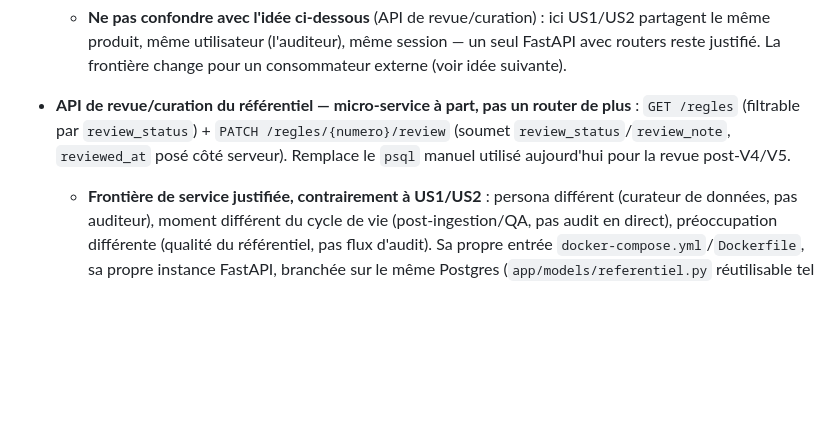
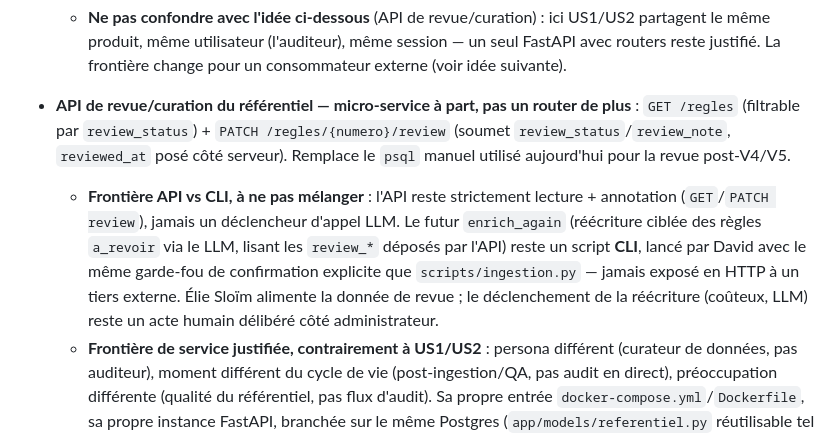
Before and after one commit to wawawaformation/qualicheck, a Markdown page: IDEA.md, the part around the change. GitHub-like rendering; blank space fills up the shorter version.

Commit message:
docs: clarify API-vs-CLI boundary for referentiel curation idea
L'API (Élie Sloïm) reste lecture + annotation seulement (GET/PATCH
review) — jamais un déclencheur d'appel LLM. Le futur enrich_again
(réécriture ciblée, coûteuse) reste un script CLI côté administrateur,
avec le même garde-fou de confirmation que scripts/ingestion.py.

```diff
--- a/IDEA.md
+++ b/IDEA.md
@@ -27,6 +27,14 @@ plus tard si l'idée tient.
   `PATCH /regles/{numero}/review` (soumet `review_status`/`review_note`,
   `reviewed_at` posé côté serveur). Remplace le `psql` manuel utilisé
   aujourd'hui pour la revue post-V4/V5.
+  - **Frontière API vs CLI, à ne pas mélanger** : l'API reste strictement
+    lecture + annotation (`GET`/`PATCH review`), jamais un déclencheur d'appel
+    LLM. Le futur `enrich_again` (réécriture ciblée des règles `a_revoir` via
+    le LLM, lisant les `review_*` déposés par l'API) reste un script **CLI**,
+    lancé par David avec le même garde-fou de confirmation explicite que
+    `scripts/ingestion.py` — jamais exposé en HTTP à un tiers externe. Élie
+    Sloïm alimente la donnée de revue ; le déclenchement de la réécriture
+    (coûteux, LLM) reste un acte humain délibéré côté administrateur.
   - **Frontière de service justifiée, contrairement à US1/US2** : persona
     différent (curateur de données, pas auditeur), moment différent du cycle
     de vie (post-ingestion/QA, pas audit en direct), préoccupation différente
```
